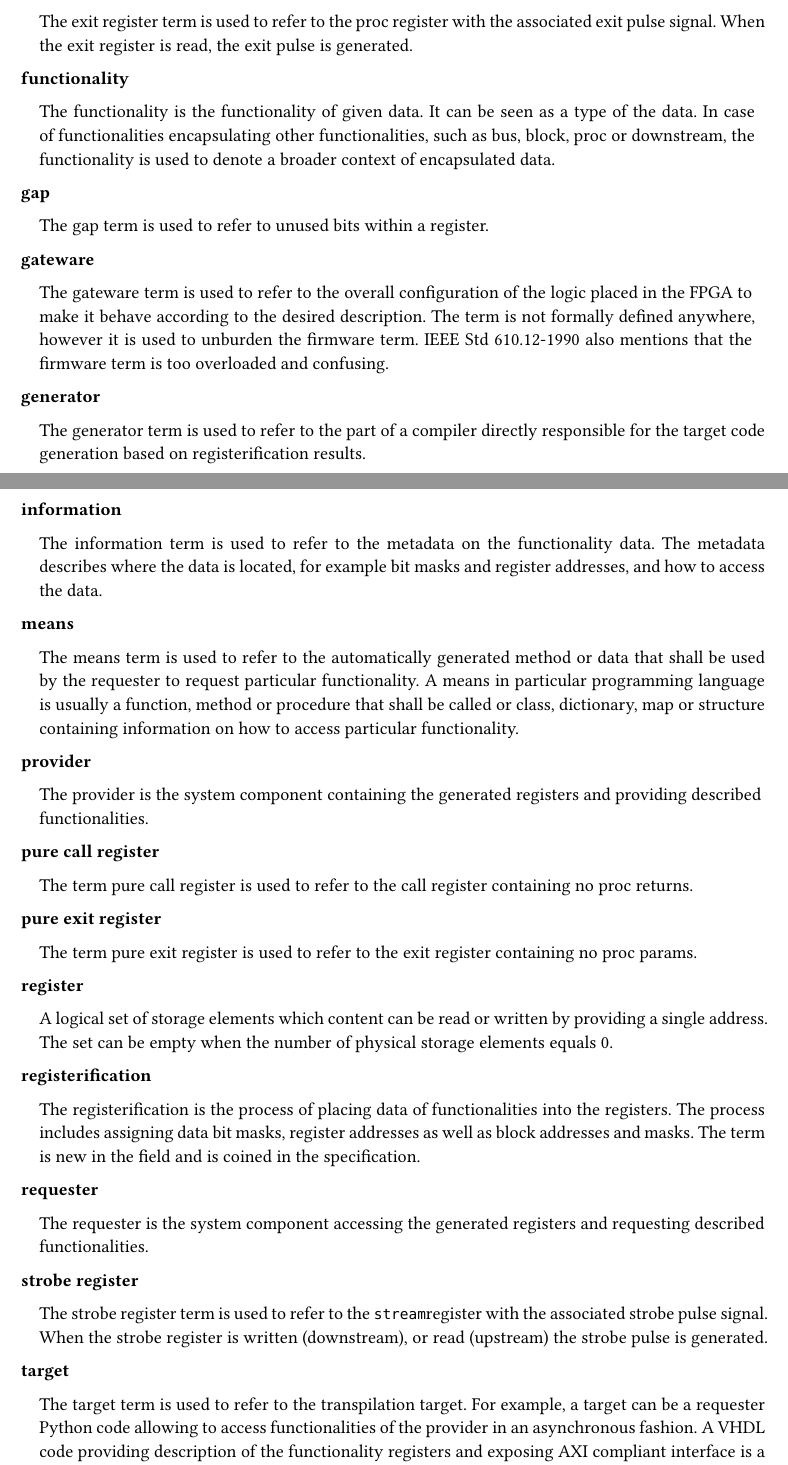
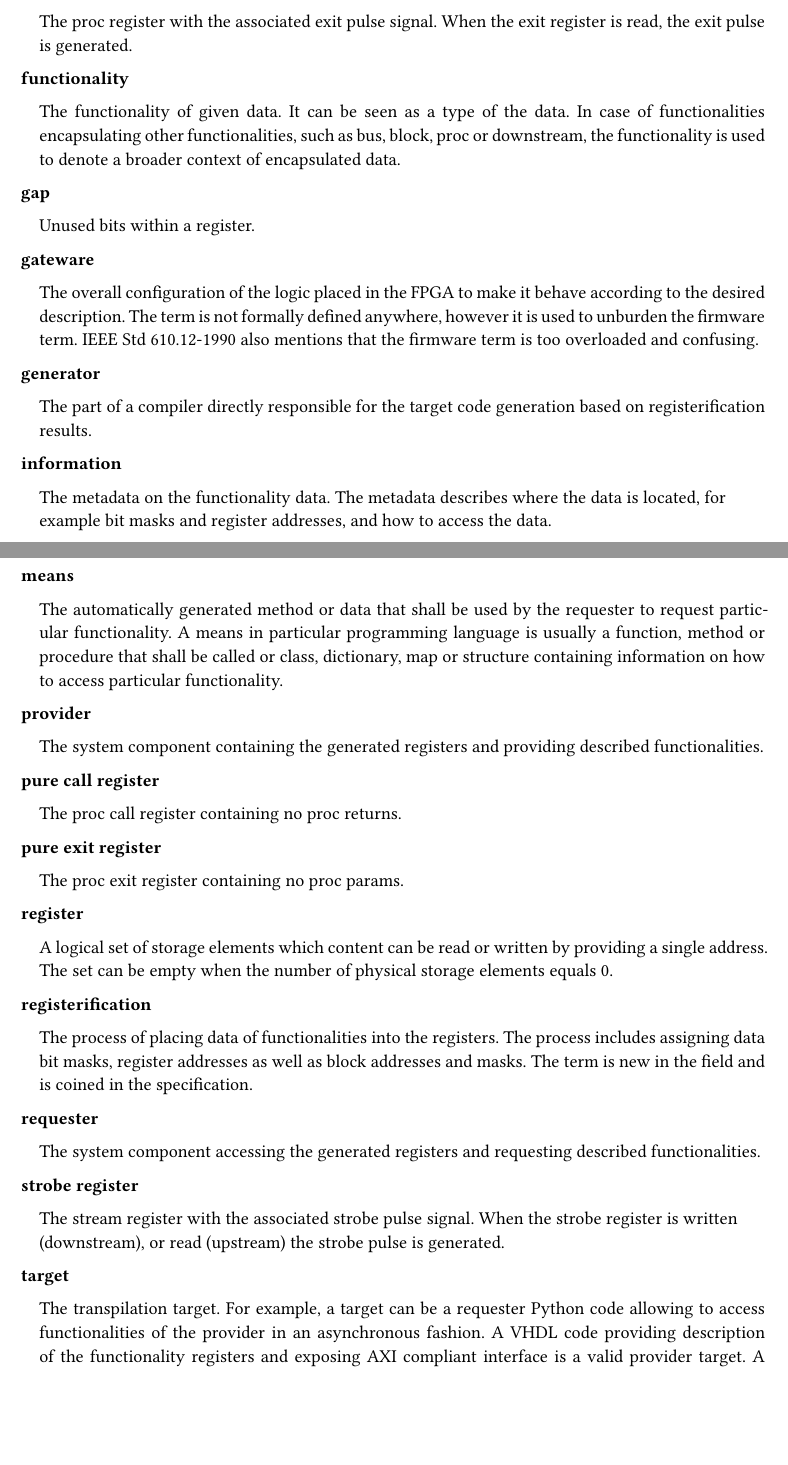
Before and after one commit to Functional-Bus-Description-Language/Specification, a Typst document (src/glossary.typ): two parts of pages 1 and 2 of 3, joined at a grey line, cut so that both start at the same text, the shorter picture padded with empty space. Compiled offline with Typst 0.15.

Commit message:
Small formatting changes in the glossary

```diff
--- a/src/glossary.typ
+++ b/src/glossary.typ
@@ -13,7 +13,7 @@ Some of them are formally defined because they are helpful when discussing, for
 
 #block(breakable:false)[
 / call register:
-  The call register term is used to refer to the `proc` register with the associated call pulse signal.
+  The proc register with the associated call pulse signal.
   When the call register is written, the call pulse is generated.
 ]
 
@@ -35,64 +35,64 @@ Some of them are formally defined because they are helpful when discussing, for
 
 #block(breakable:false)[
 / downstream:
-  The downstream is a stream from the requester to the provider.
+  A stream from the requester to the provider.
 ]
 
 #block(breakable:false)[
 / exit register:
-  The exit register term is used to refer to the proc register with the associated exit pulse signal.
+  The proc register with the associated exit pulse signal.
   When the exit register is read, the exit pulse is generated.
 ]
 
 #block(breakable:false)[
 / functionality:
-  The functionality is the functionality of given data.
+  The functionality of given data.
   It can be seen as a type of the data.
   In case of functionalities encapsulating other functionalities, such as bus, block, proc or downstream, the functionality is used to denote a broader context of encapsulated data.
 ]
 
 #block(breakable:false)[
 / gap:
-  The gap term is used to refer to unused bits within a register.
+  Unused bits within a register.
 ]
 
 #block(breakable:false)[
 / gateware:
-  The gateware term is used to refer to the overall configuration of the logic placed in the FPGA to make it behave according to the desired description.
+  The overall configuration of the logic placed in the FPGA to make it behave according to the desired description.
   The term is not formally defined anywhere, however it is used to unburden the firmware term.
   IEEE Std 610.12-1990 also mentions that the firmware term is too overloaded and confusing.
 ]
 
 #block(breakable:false)[
 / generator:
-  The generator term is used to refer to the part of a compiler directly responsible for the target code generation based on registerification results.
+  The part of a compiler directly responsible for the target code generation based on registerification results.
 ]
 
 #block(breakable:false)[
 / information:
-  The information term is used to refer to the metadata on the functionality data.
+  The metadata on the functionality data.
   The metadata describes where the data is located, for example bit masks and register addresses, and how to access the data.
 ]
 
 #block(breakable:false)[
 / means:
-  The means term is used to refer to the automatically generated method or data that shall be used by the requester to request particular functionality.
+  The automatically generated method or data that shall be used by the requester to request particular functionality.
   A means in particular programming language is usually a function, method or procedure that shall be called or class, dictionary, map or structure containing information on how to access particular functionality.
 ]
 
 #block(breakable:false)[
 / provider:
-  The provider is the system component containing the generated registers and providing described functionalities.
+  The system component containing the generated registers and providing described functionalities.
 ]
 
 #block(breakable:false)[
 / pure call register:
-  The term pure call register is used to refer to the call register containing no proc returns.
+  The proc call register containing no proc returns.
 ]
 
 #block(breakable:false)[
 / pure exit register:
-  The term pure exit register is used to refer to the exit register containing no proc params.
+  The proc exit register containing no proc params.
 ]
 
 #block(breakable:false)[
@@ -103,25 +103,25 @@ Some of them are formally defined because they are helpful when discussing, for
 
 #block(breakable:false)[
 / registerification:
-  The registerification is the process of placing data of functionalities into the registers.
+  The process of placing data of functionalities into the registers.
   The process includes assigning data bit masks, register addresses as well as block addresses and masks.
   The term is new in the field and is coined in the specification.
 ]
 
 #block(breakable:false)[
 / requester:
-  The requester is the system component accessing the generated registers and requesting described functionalities.
+  The system component accessing the generated registers and requesting described functionalities.
 ]
 
 #block(breakable:false)[
 / strobe register:
-  The strobe register term is used to refer to the `stream`register with the associated strobe pulse signal.
+  The stream register with the associated strobe pulse signal.
   When the strobe register is written (downstream), or read (upstream) the strobe pulse is generated.
 ]
 
 #block(breakable:false)[
 / target:
-  The target term is used to refer to the transpilation target.
+  The transpilation target.
   For example, a target can be a requester Python code allowing to access functionalities of the provider in an asynchronous fashion.
   A VHDL code providing description of the functionality registers and exposing AXI compliant interface is a valid provider target.
   A JSON file describing registerification results is for example a valid documentation target.
```
Also changed, not shown: fbdl.pdf, src/glossary.typ (2 more changed lines).
